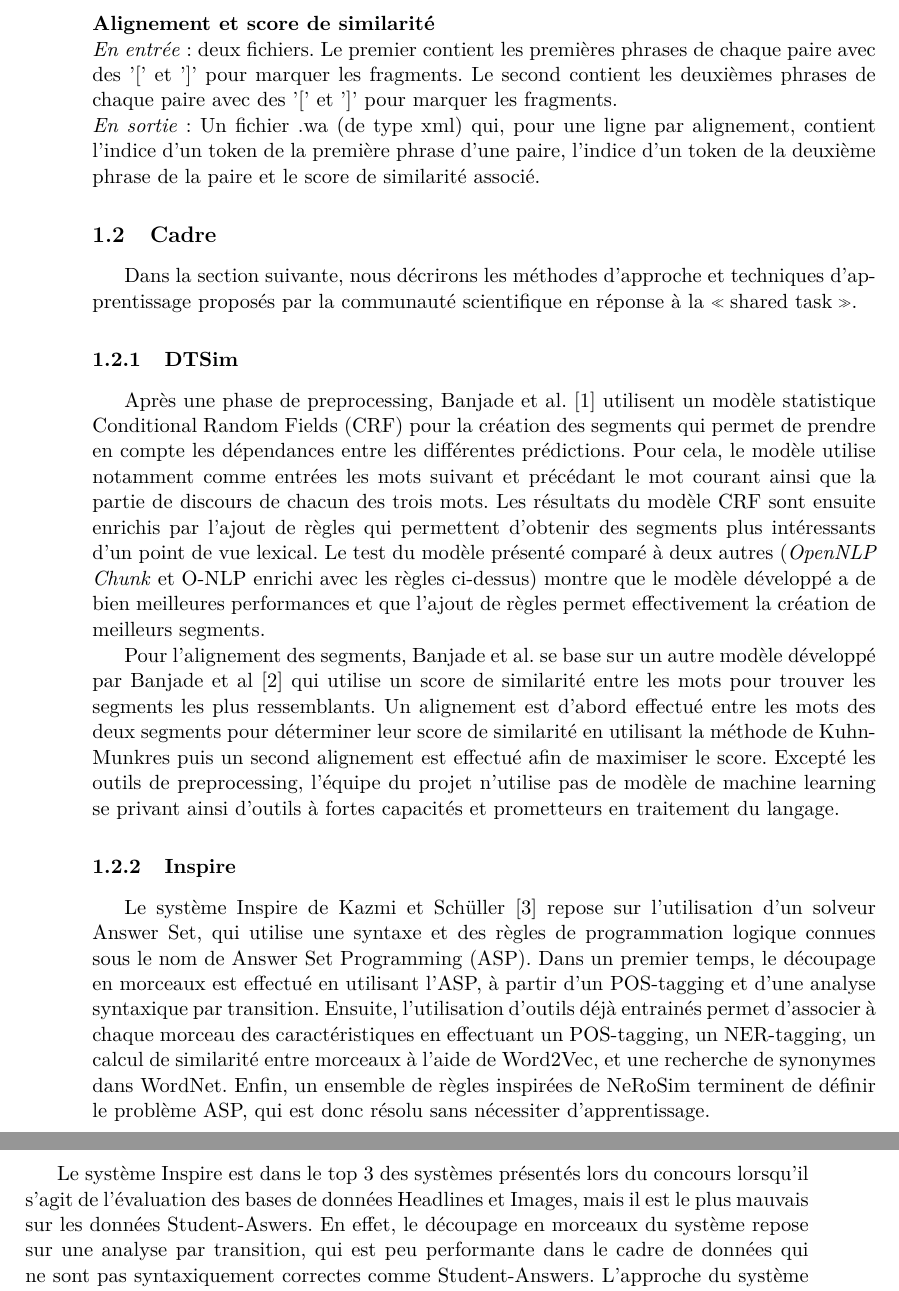
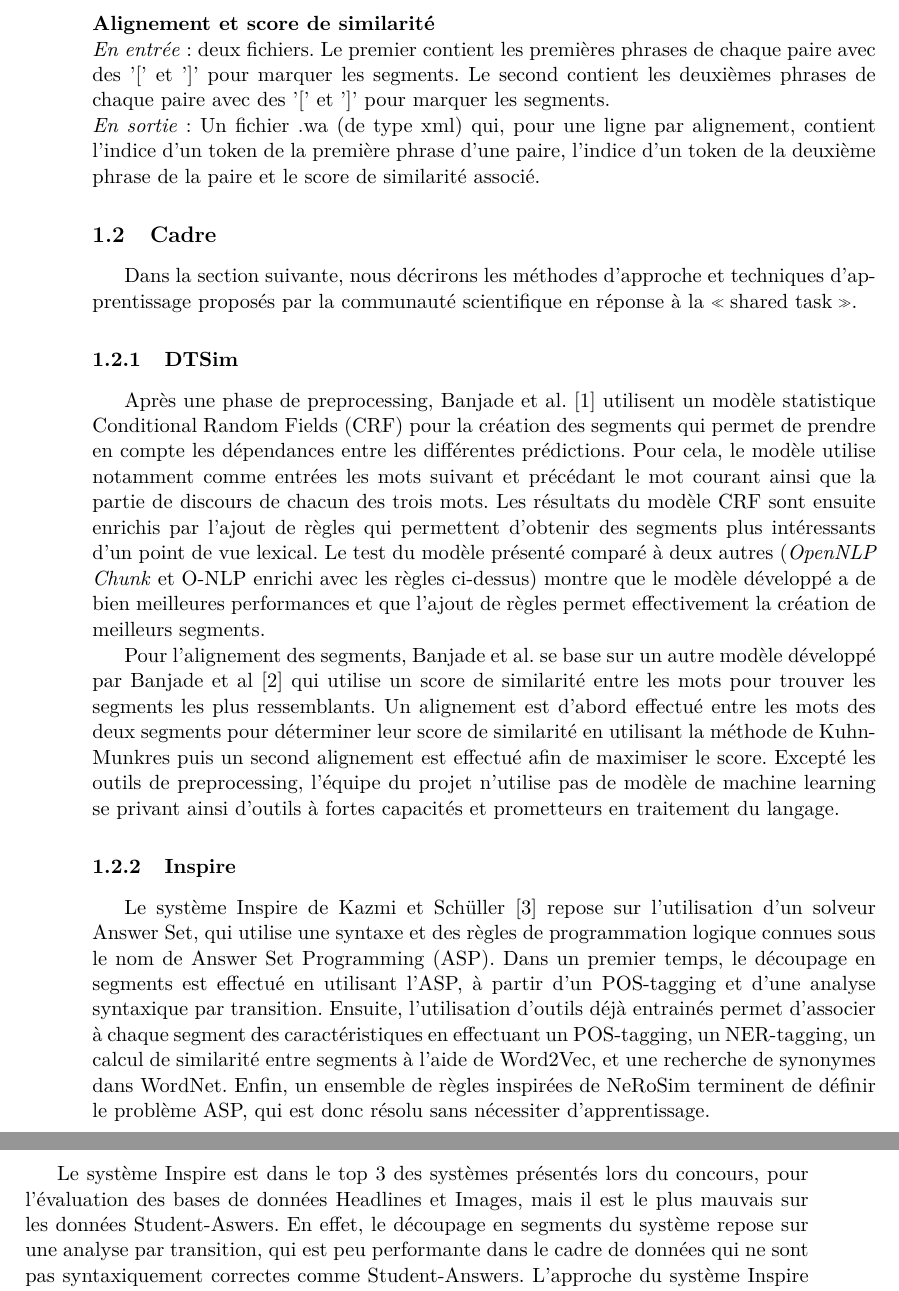
Before and after one commit to timfronteau/Semantic_chunk_identification, a LaTeX document (rapport/rapport.tex): two parts of pages 2 and 3 of 6, joined at a grey line, cut so that both start at the same text. Compiled offline with pdfLaTeX.

Commit message:
some fautes corrected

```diff
--- a/rapport/rapport.tex
+++ b/rapport/rapport.tex
@@ -56,7 +56,7 @@
 
  \paragraph{Alignement et score de similarité}
     \hfill \break
-    \textit{En entrée}: deux fichiers. Le premier contient les premières phrases de chaque paire avec des '[' et ']' pour marquer les fragments. Le second contient les deuxièmes phrases de chaque paire avec des '[' et ']' pour marquer les fragments. \hfill \break
+    \textit{En entrée}: deux fichiers. Le premier contient les premières phrases de chaque paire avec des '[' et ']' pour marquer les segments. Le second contient les deuxièmes phrases de chaque paire avec des '[' et ']' pour marquer les segments. \hfill \break
     \textit{En sortie}: Un fichier .wa (de type xml) qui, pour une ligne par alignement, contient l'indice d'un token de la première phrase d'une paire, l'indice d'un token de la deuxième phrase de la paire et le score de similarité associé.
 
     \subsection{Cadre}
@@ -72,9 +72,9 @@ Les résultats du modèle CRF sont ensuite enrichis par l'ajout de règles qui p
 
         \subsubsection{Inspire}
 
-Le système Inspire de Kazmi et Schüller \cite{kazmi} repose sur l'utilisation d'un solveur Answer Set, qui utilise une syntaxe et des règles de programmation logique connues sous le nom de Answer Set Programming (ASP). Dans un premier temps, le découpage en morceaux est effectué en utilisant l'ASP, à partir d'un POS-tagging et d'une analyse syntaxique par transition. Ensuite, l'utilisation d'outils déjà entrainés permet d'associer à chaque morceau des caractéristiques en effectuant un POS-tagging, un NER-tagging, un calcul de similarité entre morceaux à l'aide de Word2Vec, et une recherche de synonymes dans WordNet. Enfin, un ensemble de règles inspirées de NeRoSim terminent de définir le problème ASP, qui est donc résolu sans nécessiter d'apprentissage.
+Le système Inspire de Kazmi et Schüller \cite{kazmi} repose sur l'utilisation d'un solveur Answer Set, qui utilise une syntaxe et des règles de programmation logique connues sous le nom de Answer Set Programming (ASP). Dans un premier temps, le découpage en segments est effectué en utilisant l'ASP, à partir d'un POS-tagging et d'une analyse syntaxique par transition. Ensuite, l'utilisation d'outils déjà entrainés permet d'associer à chaque segment des caractéristiques en effectuant un POS-tagging, un NER-tagging, un calcul de similarité entre segments à l'aide de Word2Vec, et une recherche de synonymes dans WordNet. Enfin, un ensemble de règles inspirées de NeRoSim terminent de définir le problème ASP, qui est donc résolu sans nécessiter d'apprentissage.
 
-Le système Inspire est dans le top 3 des systèmes présentés lors du concours lorsqu'il s'agit de l'évaluation des bases de données Headlines et Images, mais il est le plus mauvais sur les données Student-Aswers. En effet, le découpage en morceaux du système repose sur une analyse par transition, qui est peu performante dans le cadre de données qui ne sont pas syntaxiquement correctes comme Student-Answers. L'approche du système Inspire apporte la puissance des solveurs d'ASP au set de règles définies dans NeRoSim. Pour améliorer le système, les concepteurs du système espèrent introduire de nouvelles informations sémantiques pour nourrir le système et optimiser l'utilisation de solveurs au regard de nouveaux travaux.
+Le système Inspire est dans le top 3 des systèmes présentés lors du concours, pour l'évaluation des bases de données Headlines et Images, mais il est le plus mauvais sur les données Student-Aswers. En effet, le découpage en segments du système repose sur une analyse par transition, qui est peu performante dans le cadre de données qui ne sont pas syntaxiquement correctes comme Student-Answers. L'approche du système Inspire apporte la puissance des solveurs d'ASP au set de règles définies dans NeRoSim. Pour améliorer le système, les concepteurs du système espèrent introduire de nouvelles informations sémantiques pour nourrir le système et optimiser l'utilisation de solveurs au regard de nouveaux travaux.
 
         \subsubsection{FBK-HLT-NLP}
 
```
Also changed, not shown: rapport/rapport.tex (6 more changed lines).
